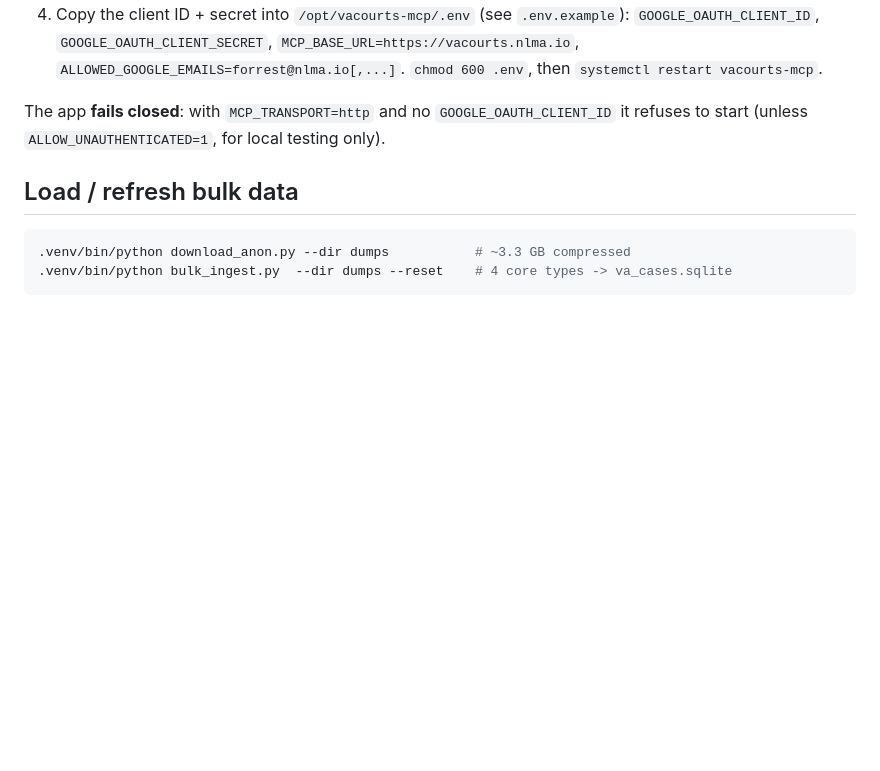
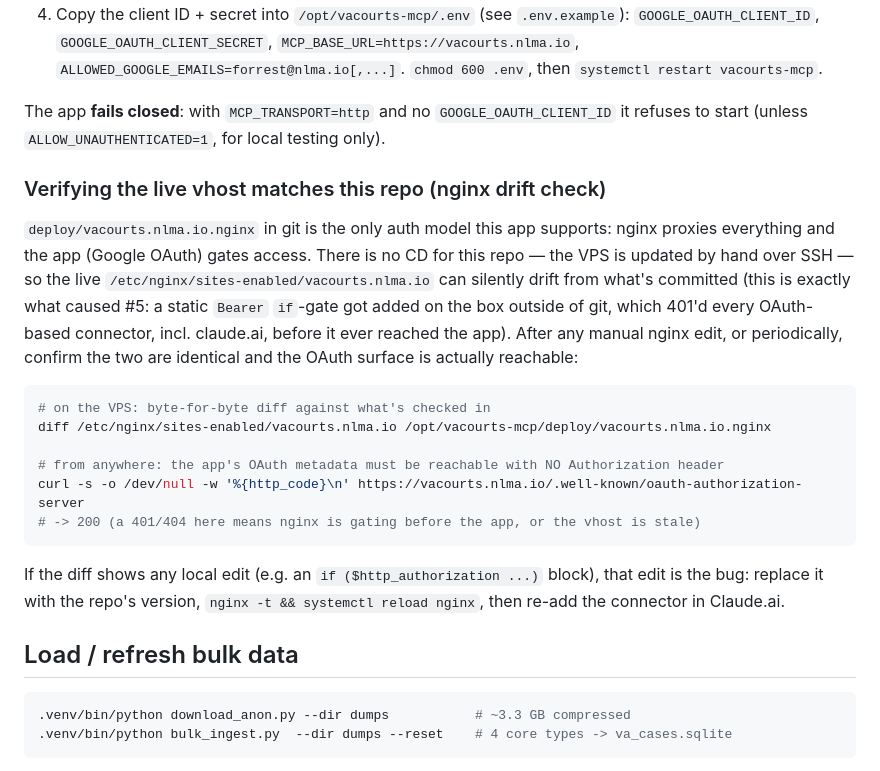
Before and after one commit to NextLevelManagementAdvisors/vacourts-mcp, a Markdown page: DEPLOYMENT.md, the part around the change. Drawn GitHub-style; blank space fills up the shorter version.

Commit message:
docs: add nginx drift check to DEPLOYMENT.md (root cause of #5) (#8)
server.py and deploy/vacourts.nlma.io.nginx already implement the Google
OAuth auth model the issue asks for (since 861ffdf) — the bug is that the
live VPS vhost had drifted from git (an out-of-band static-Bearer gate that
isn't in this repo's history). Document how to catch that drift before it
breaks connector auth again.

Co-authored-by: ai-nlma <ai-nlma@users.noreply.github.com>

````diff
--- a/DEPLOYMENT.md
+++ b/DEPLOYMENT.md
@@ -67,6 +67,29 @@ Endpoints the app serves (all proxied by nginx): `/.well-known/oauth-authorizati
 The app **fails closed**: with `MCP_TRANSPORT=http` and no `GOOGLE_OAUTH_CLIENT_ID` it refuses
 to start (unless `ALLOW_UNAUTHENTICATED=1`, for local testing only).
 
+### Verifying the live vhost matches this repo (nginx drift check)
+
+`deploy/vacourts.nlma.io.nginx` in git is the only auth model this app supports: nginx proxies
+everything and the app (Google OAuth) gates access. There is no CD for this repo — the VPS is
+updated by hand over SSH — so the live `/etc/nginx/sites-enabled/vacourts.nlma.io` can silently
+drift from what's committed (this is exactly what caused #5: a static `Bearer` `if`-gate got
+added on the box outside of git, which 401'd every OAuth-based connector, incl. claude.ai,
+before it ever reached the app). After any manual nginx edit, or periodically, confirm the two
+are identical and the OAuth surface is actually reachable:
+
+```bash
+# on the VPS: byte-for-byte diff against what's checked in
+diff /etc/nginx/sites-enabled/vacourts.nlma.io /opt/vacourts-mcp/deploy/vacourts.nlma.io.nginx
+
+# from anywhere: the app's OAuth metadata must be reachable with NO Authorization header
+curl -s -o /dev/null -w '%{http_code}\n' https://vacourts.nlma.io/.well-known/oauth-authorization-server
+# -> 200 (a 401/404 here means nginx is gating before the app, or the vhost is stale)
+```
+
+If the diff shows any local edit (e.g. an `if ($http_authorization ...)` block), that edit is
+the bug: replace it with the repo's version, `nginx -t && systemctl reload nginx`, then re-add
+the connector in Claude.ai.
+
 ## Load / refresh bulk data
 ```bash
 .venv/bin/python download_anon.py --dir dumps           # ~3.3 GB compressed
````
